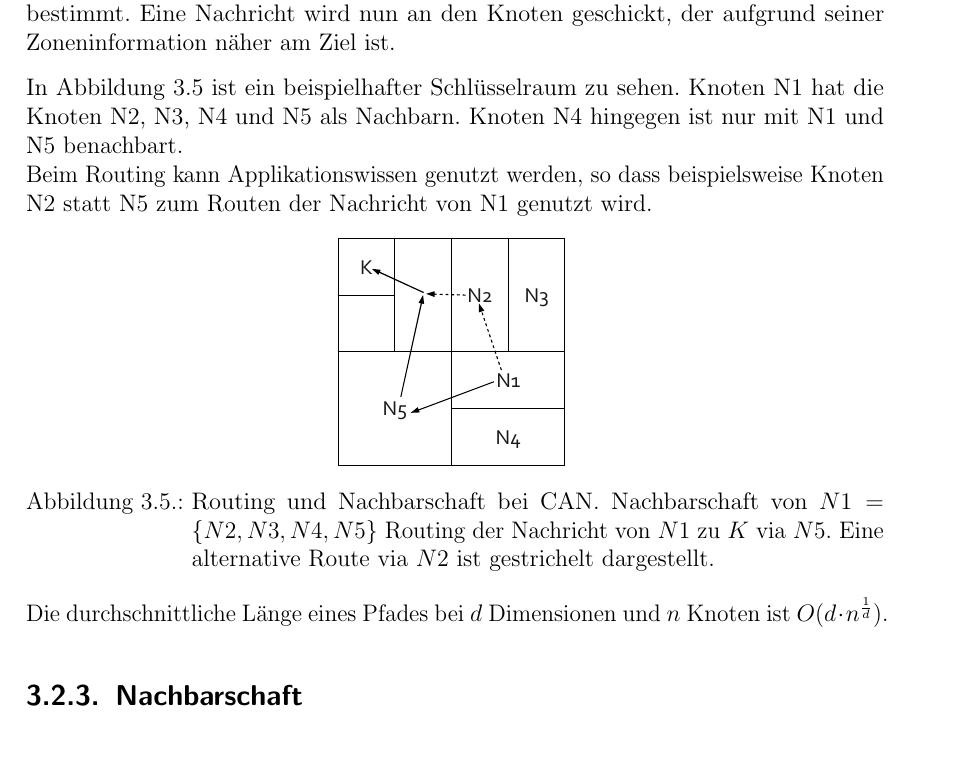
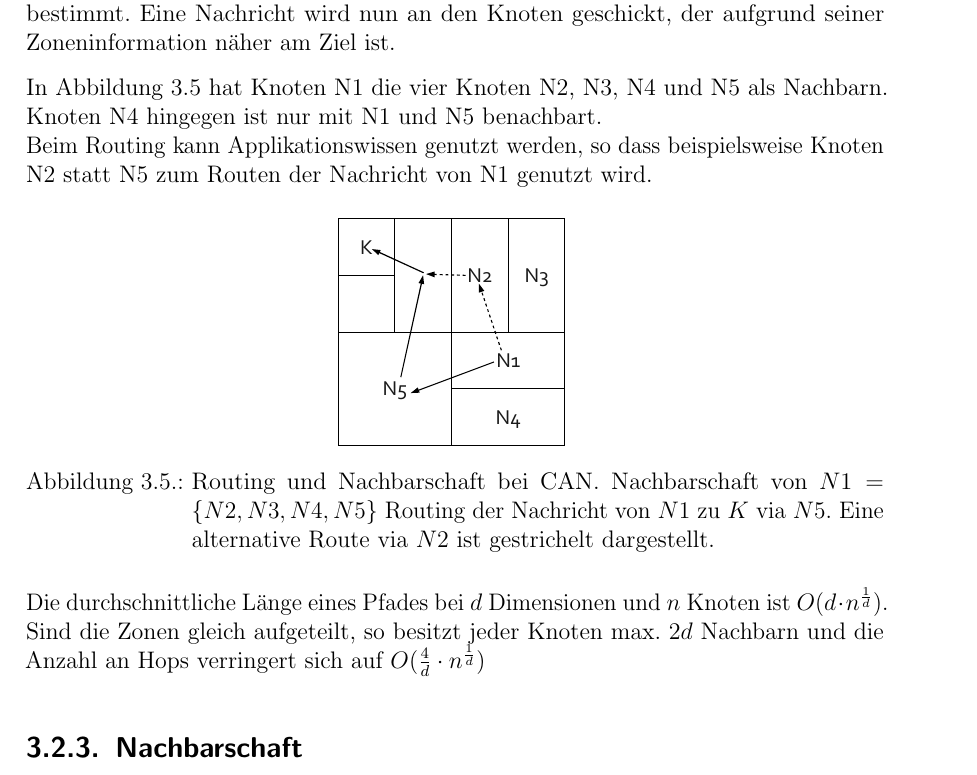
Before and after one commit to hehejo/Diplomarbeit, a LaTeX thesis (master.tex, which reads main/chapters/evaluation_p2p.tex): part of page 37 of 63, cut so that both start at the same text. Compiled offline with pdfLaTeX; an older LaTeX class or package is replaced by its successor.

Commit message:
Umschreiben

```diff
--- a/main/chapters/evaluation_p2p.tex
+++ b/main/chapters/evaluation_p2p.tex
@@ -123,7 +123,7 @@ Pastry genügt den Anforderungen der generischen \ac{api} und ruft in jedem Rout
 \paragraph{CAN}
 Die gespeichter Routinginformation ist bei CAN am geringsten: Jeder Knoten speichert lediglich seine Nachbarn, das sind Knoten deren Zonen die Zone des Kontens berühren, ab. Über die Zoneninformation jedes Nachbarn wird nun das Routing bestimmt. Eine Nachricht wird nun an den Knoten geschickt, der aufgrund seiner Zoneninformation näher am Ziel ist.
 
-In \Fref{fig:can_routing} ist ein beispielhafter Schlüsselraum zu sehen. Knoten N1 hat die Knoten N2, N3, N4 und N5 als Nachbarn. Knoten N4 hingegen ist nur mit N1 und N5 benachbart.\\
+In \Fref{fig:can_routing} hat Knoten N1 die vier Knoten N2, N3, N4 und N5 als Nachbarn. Knoten N4 hingegen ist nur mit N1 und N5 benachbart.\\
 Beim Routing kann Applikationswissen genutzt werden, so dass beispielsweise Knoten N2 statt N5 zum Routen der Nachricht von N1 genutzt wird.
 
 \begin{figure}[htbp]
@@ -133,7 +133,7 @@ Beim Routing kann Applikationswissen genutzt werden, so dass beispielsweise Knot
 \label{fig:can_routing}
 \end{figure}
 
-Die durchschnittliche Länge eines Pfades bei $d$ Dimensionen und $n$ Knoten ist $O(d\cdot n^\frac{1}{d})$.
+Die durchschnittliche Länge eines Pfades bei $d$ Dimensionen und $n$ Knoten ist $O(d\cdot n^\frac{1}{d})$. Sind die Zonen gleich aufgeteilt, so besitzt jeder Knoten max. $2d$ Nachbarn und die Anzahl an Hops verringert sich auf $O(\frac{4}{d}\cdot n^\frac{1}{d})$
 
 
 \subsection{Nachbarschaft}
```
